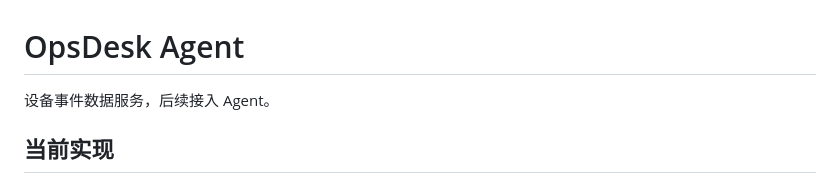
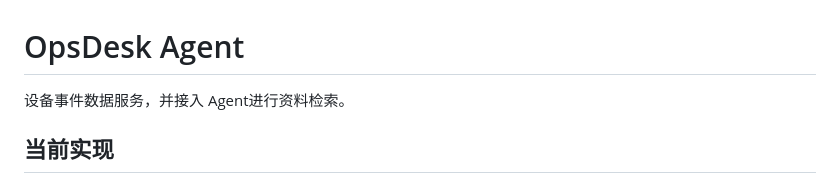
Before and after one commit to kkkarven/opsdesk-agent, a Markdown page: README.md, the part around the change. Drawn GitHub-style.

Commit message:
Update README for clarity on device event service

```diff
--- a/README.md
+++ b/README.md
@@ -1,6 +1,6 @@
 # OpsDesk Agent
 
-设备事件数据服务，后续接入 Agent。
+设备事件数据服务，并接入 Agent进行资料检索。
 
 ## 当前实现
 
```
